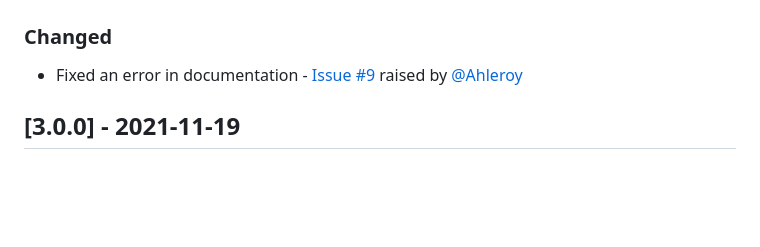
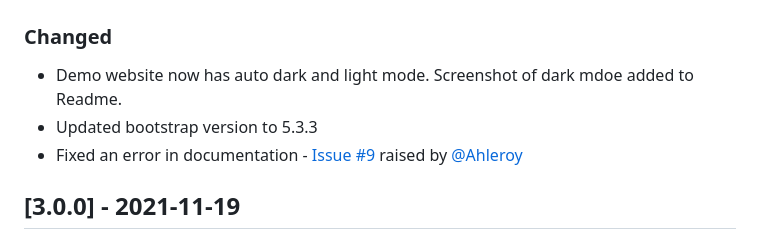
Before and after one commit to kolappannathan/bootstrap-cookie-banner, a Markdown page: changelog.md, the part around the change printed below. GitHub-like rendering; blank space fills up the shorter version.

```diff
--- a/changelog.md
+++ b/changelog.md
@@ -8,4 +9,6 @@ and this project adheres to [Semantic Versioning](https://semver.org/spec/v2.0.0
 ### Changed
+ - Demo website now has auto dark and light mode. Screenshot of dark mdoe added to Readme.
+ - Updated bootstrap version to 5.3.3
  - Fixed an error in documentation - [Issue #9](https://github.com/kolappannathan/bootstrap-cookie-banner/issues/9) raised by [@Ahleroy](https://github.com/Ahleroy)
 
 ## [3.0.0] - 2021-11-19
```
Also changed, not shown: other parts of changelog.md (+1 -0 lines), README.md (+7 -1 lines), demo/dark-mode.png (added), demo/demo.jpg (deleted), demo/light-mode.png (added), 1 other file.
